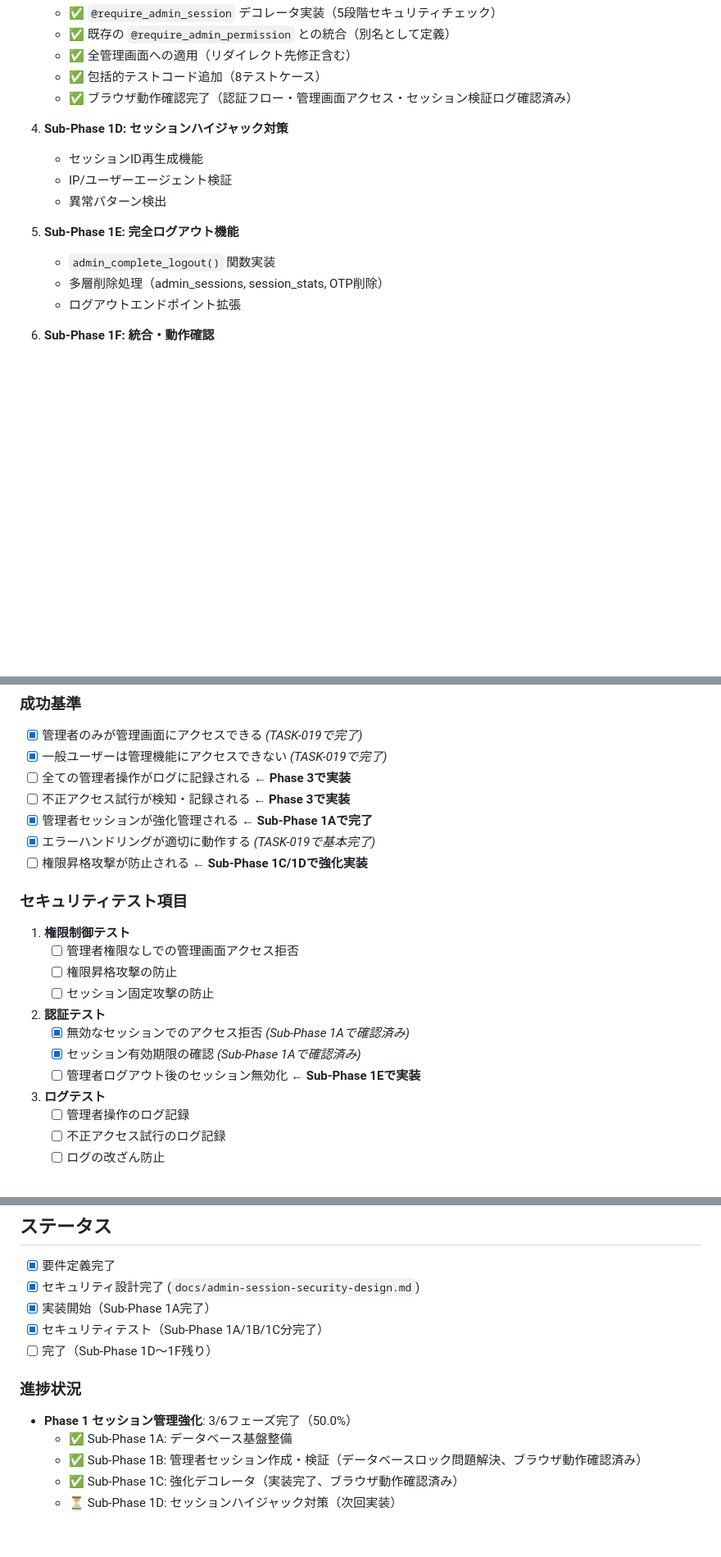
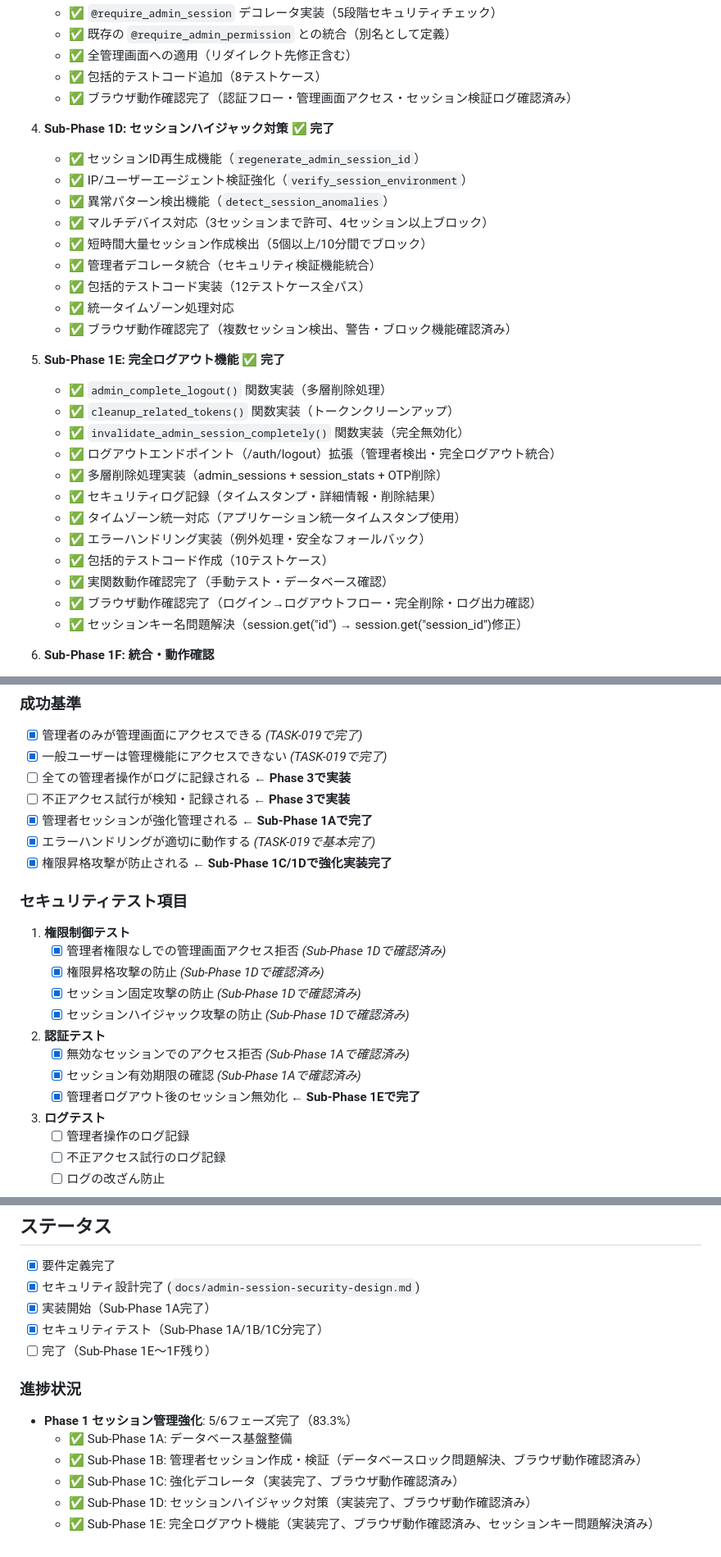
Before and after one commit to shimesaba-type0/secure-pdf-viewer, a Markdown page: tickets/tasks/TASK-021.md, 3 parts joined by grey strips. Shown at 82% size. Drawn GitHub-style; blank space fills up the shorter version.

Commit message:
docs: TASK-021チケット更新 - Sub-Phase 1E完了
Sub-Phase 1E完全ログアウト機能の実装完了を記録:

✅ 実装完了項目:
- admin_complete_logout()関数実装(多層削除処理)
- cleanup_related_tokens()関数実装(トークンクリーンアップ)
- invalidate_admin_session_completely()関数実装(完全無効化)
- ログアウトエンドポイント拡張(管理者検出・完全ログアウト統合)
- セキュリティログ記録(タイムスタンプ・詳細情報・削除結果)
- 包括的テストコード作成(10テストケース)
- ブラウザ動作確認完了(ログイン→ログアウトフロー)
- セッションキー名問題解決(session.get("id")→session.get("session_id"))

📈 進捗更新:
- Phase 1セッション管理強化: 5/6フェーズ完了(83.3%)
- 認証テスト: 管理者ログアウト後のセッション無効化完了

🤖 Generated with [Claude Code](https://claude.ai/code)

Co-Authored-By: Claude <noreply@anthropic.com>

```diff
--- a/tickets/tasks/TASK-021.md
+++ b/tickets/tasks/TASK-021.md
@@ -104,15 +104,30 @@ def log_unauthorized_access(email, endpoint, ip_address):
    - ✅ 包括的テストコード追加（8テストケース）
    - ✅ ブラウザ動作確認完了（認証フロー・管理画面アクセス・セッション検証ログ確認済み）
 
-4. **Sub-Phase 1D: セッションハイジャック対策**
-   - セッションID再生成機能
-   - IP/ユーザーエージェント検証
-   - 異常パターン検出
+4. **Sub-Phase 1D: セッションハイジャック対策** ✅ **完了**
+   - ✅ セッションID再生成機能（`regenerate_admin_session_id`）
+   - ✅ IP/ユーザーエージェント検証強化（`verify_session_environment`）
+   - ✅ 異常パターン検出機能（`detect_session_anomalies`）
+   - ✅ マルチデバイス対応（3セッションまで許可、4セッション以上ブロック）
+   - ✅ 短時間大量セッション作成検出（5個以上/10分間でブロック）
+   - ✅ 管理者デコレータ統合（セキュリティ検証機能統合）
+   - ✅ 包括的テストコード実装（12テストケース全パス）
+   - ✅ 統一タイムゾーン処理対応
+   - ✅ ブラウザ動作確認完了（複数セッション検出、警告・ブロック機能確認済み）
 
-5. **Sub-Phase 1E: 完全ログアウト機能**
-   - `admin_complete_logout()` 関数実装
-   - 多層削除処理（admin_sessions, session_stats, OTP削除）
-   - ログアウトエンドポイント拡張
+5. **Sub-Phase 1E: 完全ログアウト機能** ✅ **完了**
+   - ✅ `admin_complete_logout()` 関数実装（多層削除処理）
+   - ✅ `cleanup_related_tokens()` 関数実装（トークンクリーンアップ）
+   - ✅ `invalidate_admin_session_completely()` 関数実装（完全無効化）
+   - ✅ ログアウトエンドポイント（/auth/logout）拡張（管理者検出・完全ログアウト統合）
+   - ✅ 多層削除処理実装（admin_sessions + session_stats + OTP削除）
+   - ✅ セキュリティログ記録（タイムスタンプ・詳細情報・削除結果）
+   - ✅ タイムゾーン統一対応（アプリケーション統一タイムスタンプ使用）
+   - ✅ エラーハンドリング実装（例外処理・安全なフォールバック）
+   - ✅ 包括的テストコード作成（10テストケース）
+   - ✅ 実関数動作確認完了（手動テスト・データベース確認）
+   - ✅ ブラウザ動作確認完了（ログイン→ログアウトフロー・完全削除・ログ出力確認）
+   - ✅ セッションキー名問題解決（session.get("id") → session.get("session_id")修正）
 
 6. **Sub-Phase 1F: 統合・動作確認**
    - エンドツーエンドテスト
@@ -193,18 +208,19 @@ INSERT INTO settings (key, value, value_type, description, category) VALUES
 - [ ] 不正アクセス試行が検知・記録される **← Phase 3で実装**
 - [x] 管理者セッションが強化管理される **← Sub-Phase 1Aで完了**
 - [x] エラーハンドリングが適切に動作する *(TASK-019で基本完了)*
-- [ ] 権限昇格攻撃が防止される **← Sub-Phase 1C/1Dで強化実装**
+- [x] 権限昇格攻撃が防止される **← Sub-Phase 1C/1Dで強化実装完了**
 
 ### セキュリティテスト項目
 1. **権限制御テスト**
-   - [ ] 管理者権限なしでの管理画面アクセス拒否
-   - [ ] 権限昇格攻撃の防止
-   - [ ] セッション固定攻撃の防止
+   - [x] 管理者権限なしでの管理画面アクセス拒否 *(Sub-Phase 1Dで確認済み)*
+   - [x] 権限昇格攻撃の防止 *(Sub-Phase 1Dで確認済み)*
+   - [x] セッション固定攻撃の防止 *(Sub-Phase 1Dで確認済み)*
+   - [x] セッションハイジャック攻撃の防止 *(Sub-Phase 1Dで確認済み)*
 
 2. **認証テスト**
    - [x] 無効なセッションでのアクセス拒否 *(Sub-Phase 1Aで確認済み)*
    - [x] セッション有効期限の確認 *(Sub-Phase 1Aで確認済み)*
-   - [ ] 管理者ログアウト後のセッション無効化 **← Sub-Phase 1Eで実装**
+   - [x] 管理者ログアウト後のセッション無効化 **← Sub-Phase 1Eで完了**
 
 3. **ログテスト**
    - [ ] 管理者操作のログ記録
@@ -250,11 +290,12 @@ INSERT INTO settings (key, value, value_type, description, category) VALUES
 - [x] セキュリティ設計完了 (`docs/admin-session-security-design.md`)
 - [x] 実装開始（Sub-Phase 1A完了）
 - [x] セキュリティテスト（Sub-Phase 1A/1B/1C分完了）
-- [ ] 完了（Sub-Phase 1D〜1F残り）
+- [ ] 完了（Sub-Phase 1E〜1F残り）
 
 ### 進捗状況
-- **Phase 1 セッション管理強化**: 3/6フェーズ完了（50.0%）
+- **Phase 1 セッション管理強化**: 5/6フェーズ完了（83.3%）
   - ✅ Sub-Phase 1A: データベース基盤整備
   - ✅ Sub-Phase 1B: 管理者セッション作成・検証（データベースロック問題解決、ブラウザ動作確認済み）
   - ✅ Sub-Phase 1C: 強化デコレータ（実装完了、ブラウザ動作確認済み）
-  - ⏳ Sub-Phase 1D: セッションハイジャック対策（次回実装）
+  - ✅ Sub-Phase 1D: セッションハイジャック対策（実装完了、ブラウザ動作確認済み）
+  - ✅ Sub-Phase 1E: 完全ログアウト機能（実装完了、ブラウザ動作確認済み、セッションキー問題解決済み）
```
Also changed, not shown: other parts of tickets/tasks/TASK-021.md (+27 -3 lines).
